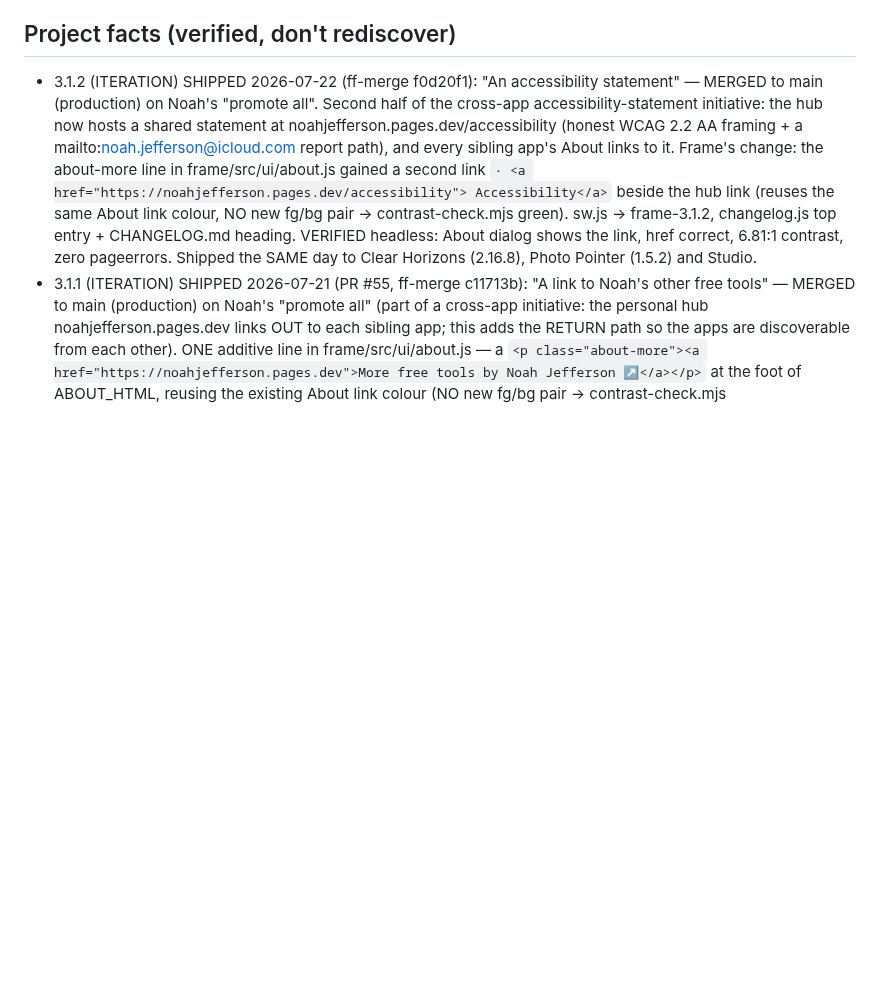
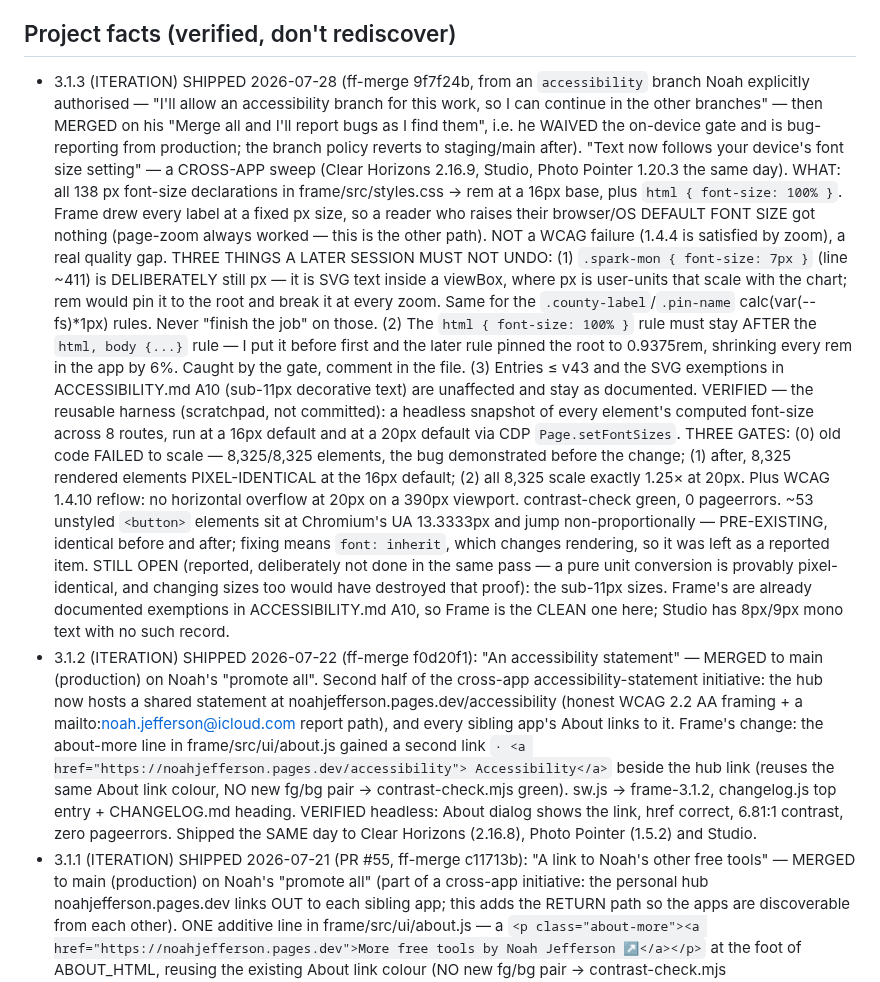
Before and after one commit to njefferson/Bird-location-scouting, a Markdown page: CLAUDE.md, the part around the change. GitHub-like rendering; blank space fills up the shorter version.

Commit message:
Record the text-size release in Project facts
Docs only.

Co-Authored-By: Claude Opus 5 <noreply@anthropic.com>
Claude-Session: https://claude.ai/code/session_01YXGmKXonrYoV111iafBdkW

```diff
--- a/CLAUDE.md
+++ b/CLAUDE.md
@@ -190,6 +190,44 @@ PROVEN login-gated (probe, 2026-07-05); don't re-litigate it.
   Do NOT keep offering to do them from here; the wall is proven, not assumed.
 
 ## Project facts (verified, don't rediscover)
+- 3.1.3 (ITERATION) SHIPPED 2026-07-28 (ff-merge 9f7f24b, from an `accessibility`
+  branch Noah explicitly authorised — "I'll allow an accessibility branch for this
+  work, so I can continue in the other branches" — then MERGED on his "Merge all
+  and I'll report bugs as I find them", i.e. he WAIVED the on-device gate and is
+  bug-reporting from production; the branch policy reverts to staging/main after).
+  "Text now follows your device's font size setting" — a CROSS-APP sweep (Clear
+  Horizons 2.16.9, Studio, Photo Pointer 1.20.3 the same day). WHAT: all 138 px
+  font-size declarations in frame/src/styles.css → rem at a 16px base, plus
+  `html { font-size: 100% }`. Frame drew every label at a fixed px size, so a
+  reader who raises their browser/OS DEFAULT FONT SIZE got nothing (page-zoom
+  always worked — this is the other path). NOT a WCAG failure (1.4.4 is satisfied
+  by zoom), a real quality gap.
+  THREE THINGS A LATER SESSION MUST NOT UNDO:
+  (1) `.spark-mon { font-size: 7px }` (line ~411) is DELIBERATELY still px — it is
+  SVG text inside a viewBox, where px is user-units that scale with the chart;
+  rem would pin it to the root and break it at every zoom. Same for the
+  `.county-label`/`.pin-name` calc(var(--fs)*1px) rules. Never "finish the job"
+  on those.
+  (2) The `html { font-size: 100% }` rule must stay AFTER the `html, body {...}`
+  rule — I put it before first and the later rule pinned the root to 0.9375rem,
+  shrinking every rem in the app by 6%. Caught by the gate, comment in the file.
+  (3) Entries ≤ v43 and the SVG exemptions in ACCESSIBILITY.md A10 (sub-11px
+  decorative text) are unaffected and stay as documented.
+  VERIFIED — the reusable harness (scratchpad, not committed): a headless snapshot
+  of every element's computed font-size across 8 routes, run at a 16px default and
+  at a 20px default via CDP `Page.setFontSizes`. THREE GATES: (0) old code FAILED
+  to scale — 8,325/8,325 elements, the bug demonstrated before the change; (1)
+  after, 8,325 rendered elements PIXEL-IDENTICAL at the 16px default; (2) all
+  8,325 scale exactly 1.25× at 20px. Plus WCAG 1.4.10 reflow: no horizontal
+  overflow at 20px on a 390px viewport. contrast-check green, 0 pageerrors.
+  ~53 unstyled `<button>` elements sit at Chromium's UA 13.3333px and jump
+  non-proportionally — PRE-EXISTING, identical before and after; fixing means
+  `font: inherit`, which changes rendering, so it was left as a reported item.
+  STILL OPEN (reported, deliberately not done in the same pass — a pure unit
+  conversion is provably pixel-identical, and changing sizes too would have
+  destroyed that proof): the sub-11px sizes. Frame's are already documented
+  exemptions in ACCESSIBILITY.md A10, so Frame is the CLEAN one here; Studio has
+  8px/9px mono text with no such record.
 - 3.1.2 (ITERATION) SHIPPED 2026-07-22 (ff-merge f0d20f1): "An accessibility
   statement" — MERGED to main (production) on Noah's "promote all". Second half
   of the cross-app accessibility-statement initiative: the hub now hosts a shared
```
